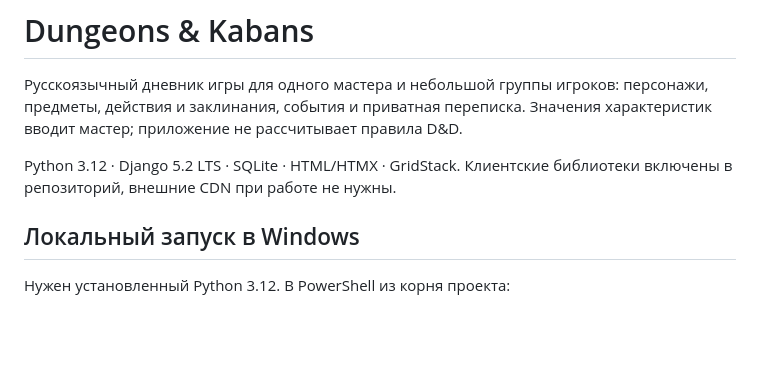
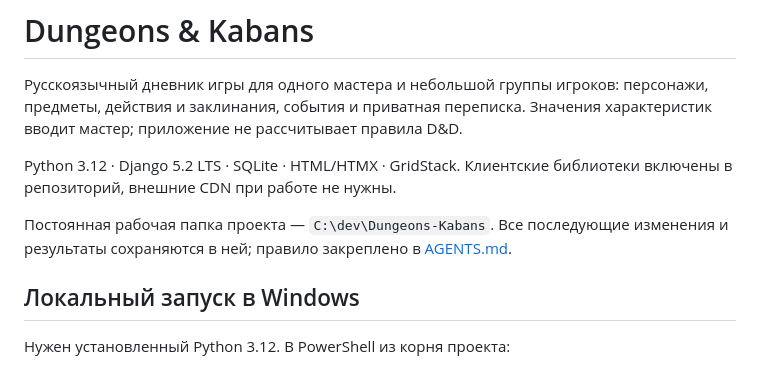
Before and after one commit to destiny986/Dungeons-Kabans, a Markdown page: README.md, the part around the change. GitHub-like rendering; blank space fills up the shorter version.

```diff
--- a/README.md
+++ b/README.md
@@ -6,6 +6,10 @@
 
 Python 3.12 · Django 5.2 LTS · SQLite · HTML/HTMX · GridStack.
 Клиентские библиотеки включены в репозиторий, внешние CDN при работе не нужны.
+
+Постоянная рабочая папка проекта — `C:\dev\Dungeons-Kabans`.
+Все последующие изменения и результаты сохраняются в ней; правило закреплено в
+[AGENTS.md](AGENTS.md).
 
 ## Локальный запуск в Windows
 
```
Also changed, not shown: AGENTS.md (added, +8 -0 lines).
